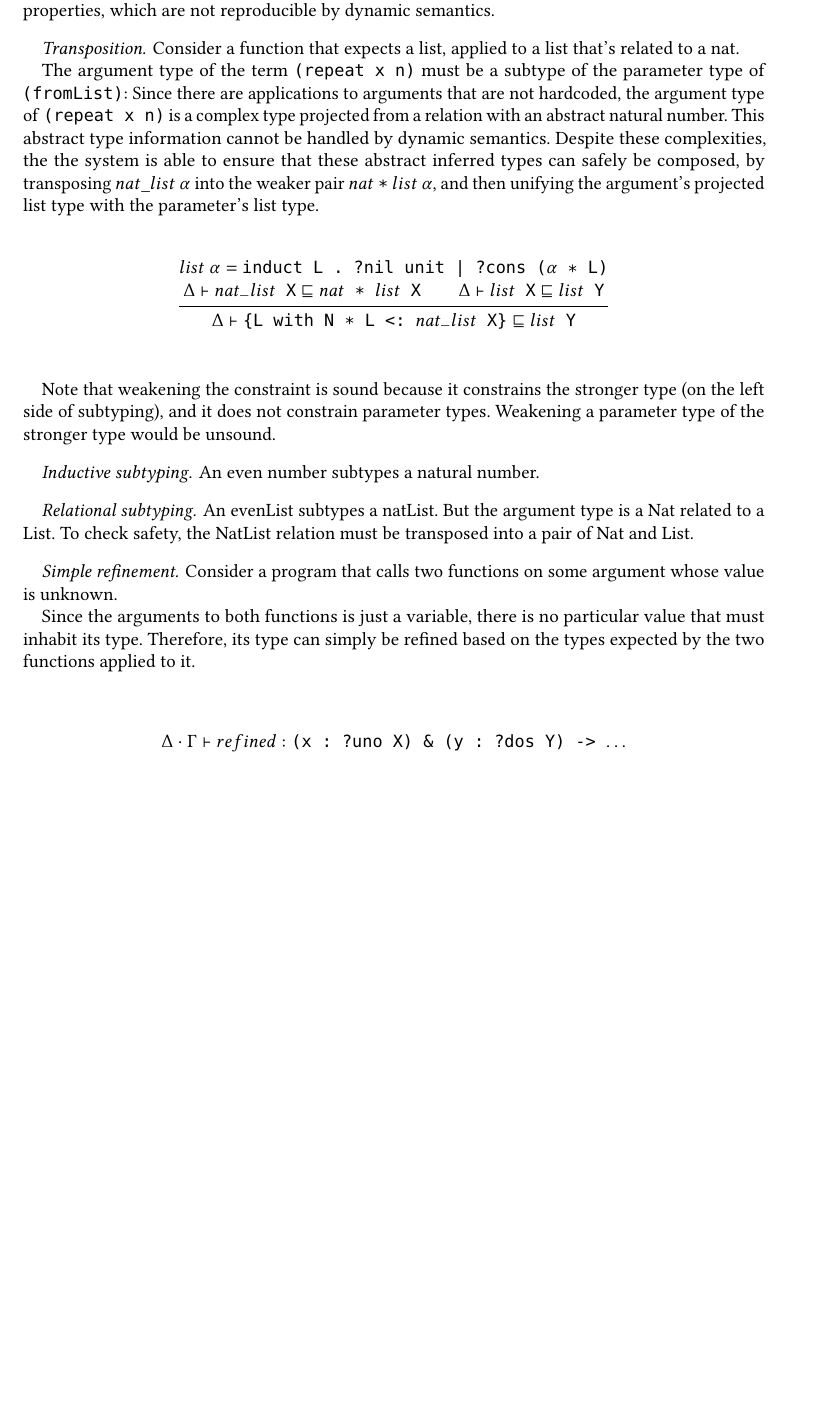
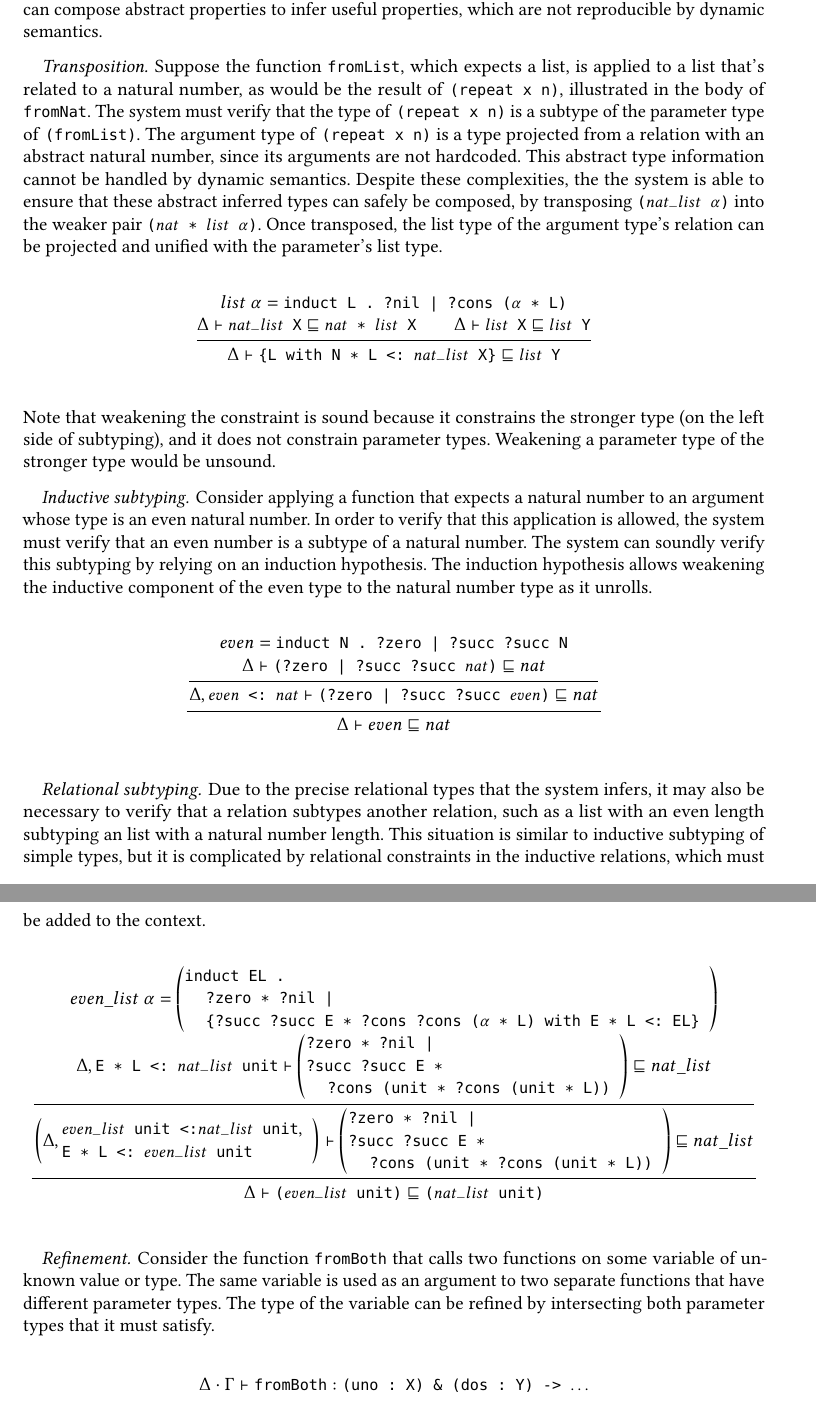
Before and after one commit to resin-studio/slim, a LaTeX paper (paper/relationaltypes.tex): part of page 4 of 6 before the commit and two parts of pages 4 and 5 of 7 after it, the two joined at a grey line, cut so that both start at the same text, the shorter picture padded with empty space. Compiled offline with pdfLaTeX.

Commit message:
update examples in paper

```diff
--- a/paper/relationaltypes.tex
+++ b/paper/relationaltypes.tex
@@ -28,11 +28,12 @@
     % textcolor=blue,
     % keywordstyle=\color{blue},
     % keywordstyle=\text,
-    basicstyle=\ttfamily,
+    basicstyle=\ttfamily\small,
     % mathescape=true,
     % showspaces=false,
     % morekeywords={let, fix, in}
 }
+
 
 
 \title{Relational Type Inference}
@@ -241,56 +248,113 @@ Path selection and relational selection demonstrate that the declarative type la
 to perform evaluation. However, this simply reproduces the effect of the dynamic semantics,
 albeit in a declarative style. For types to be useful in practice, they need to offer ways to
 express properties with incomplete information.
+The next examples illustrate how the system can compose abstract properties to infer useful properties,
+which are not reproducible by dynamic semantics.
 
 
-\subsection{Practical Type Inference}
-Next we demonstrate how types representing abstract properties compose to produce useful properties,
-which are not reproducible by dynamic semantics.
-
-\paragraph{Transposition.} Consider a function that expects a list, applied to a list that's related to a nat.
-
-The argument type of the term \texttt{(repeat x n)} must be a subtype of the parameter type of \texttt{(fromList)}:
-Since there are applications to arguments that are not hardcoded,
-the argument type of \texttt{(repeat x n)} is a complex type projected from a relation
-with an abstract natural number.
+\paragraph{Transposition.} Suppose the function \code{fromList}, which expects a list,
+is applied to a list that's related to a natural number, as would be the result of \code{(repeat x n)},
+illustrated in the body of \code{fromNat}.
+The system must verify that the type of \code{(repeat x n)} is a subtype of the parameter type of \code{(fromList)}.
+The argument type of \code{(repeat x n)} is a type projected from a relation with an abstract natural number,
+since its arguments are not hardcoded.
 This abstract type information cannot be handled by dynamic semantics.
 Despite these complexities, the the system is able to ensure that these abstract inferred types
-can safely be composed, by transposing $nat\_list\ \alpha$ into the weaker pair $nat$ \texttt{*} $list\ \alpha$,
-and then unifying the argument's projected list type with the parameter's list type.
+can safely be composed, by transposing \code{($nat\_list\ \alpha$)} into the weaker pair \code{($nat$ * $list\ \alpha$)}.
+Once transposed, the list type of the argument type's relation can be projected and unified with the parameter's list type.
 \begin{mathpar}
 \\
   \inferrule {
-    list\ \alpha = \texttt{induct L . ?nil unit | ?cons (} \alpha \texttt{ * L)}
+    list\ \alpha = \code{induct L . ?nil | ?cons ($\alpha$ * L)}
     \\\\
-    \Delta \vdash \texttt{$nat\_list$\ X} \sqsubseteq \texttt{$nat$ * $list$\ X}
+    \Delta \vdash \code{$nat\_list$\ X} \sqsubseteq \code{$nat$ * $list$\ X}
     \\
-    \Delta \vdash \texttt{$list$\ X} \sqsubseteq \texttt{$list$ Y}
+    \Delta \vdash \code{$list$\ X} \sqsubseteq \code{$list$ Y}
   } {
-    \Delta \vdash \texttt{\{L with N * L <: $nat\_list$\ X\}} \sqsubseteq \texttt{$list$ Y}
+    \Delta \vdash \code{\{L with N * L <: $nat\_list$\ X\}} \sqsubseteq \code{$list$ Y}
+  }
+\\
+\end{mathpar}
+Note that weakening the constraint is sound because it constrains the stronger type (on the left side of subtyping),
+and it does not constrain parameter types. Weakening a parameter type of the stronger type would be unsound.
+
+
+\paragraph{Inductive subtyping.}
+Consider applying a function that expects a natural number to an argument whose type is an even natural number.
+In order to verify that this application is allowed, the system must verify that an even number is
+a subtype of a natural number. The system can soundly verify this subtyping by relying on an induction hypothesis.
+The induction hypothesis allows weakening the inductive component of the even type to the natural number type as it unrolls.
+\begin{mathpar}
+\\
+  \inferrule {
+    \inferrule {
+      even = \code{induct N . ?zero | ?succ ?succ N}
+      \\\\
+      \Delta \vdash \code{(?zero | ?succ ?succ $nat$)} \sqsubseteq nat
+    } {
+      \Delta, \code{$even$ <: $nat$}  \vdash \code{(?zero | ?succ ?succ $even$)} \sqsubseteq nat
+    }
+  } {
+    \Delta \vdash even \sqsubseteq nat
   }
 \\
 \end{mathpar}
 
-Note that weakening the constraint is sound because it constrains the stronger type (on the left side of subtyping),
-and it does not constrain parameter types. Weakening a parameter type of the stronger type would be unsound.
-
-
-\paragraph{Inductive subtyping.} An even number subtypes a natural number.
-
-\paragraph{Relational subtyping.} An evenList subtypes a natList.
-But the argument type is a Nat related to a List.
-To check safety, the NatList relation must be transposed into a pair of Nat and List.
-
-\paragraph{Simple refinement.}
-Consider a program that calls two functions on some argument whose value is unknown.
-
-Since the arguments to both functions is just a variable, there is no particular value that must inhabit its type.
-Therefore, its type can simply be refined based on the types expected by the two functions applied to it.
-
+\paragraph{Relational subtyping.} Due to the precise relational types that the system infers,
+it may also be necessary to verify that a relation subtypes another relation,
+such as a list with an even length subtyping an list with a natural number length.
+This situation is similar to inductive subtyping of simple types, but it is complicated
+by relational constraints in the inductive relations, which must be added to the context.
 \begin{mathpar}
 \\
-  \inferrule {} {
-    \Delta \cdot \Gamma \vdash refined : \texttt{(x : ?uno X) \& (y : ?dos Y) -> $\hdots$}
+  \inferrule {
+    \inferrule {
+      even\_list\ \alpha =
+      \left(
+      \begin{array}[]{@{} l}
+          \code{induct EL .}
+          \arcr
+          \hspace{4mm} \code{?zero * ?nil |}
+          \arcr
+          \hspace{4mm} \code{\{?succ ?succ E * ?cons ?cons ($\alpha$ * L) with E * L <: EL\}}
+      \end{array}
+      \right)
+      \\\\
+      \Delta, \code{E * L <: $nat\_list$ unit} \vdash
+      \left(
+      \begin{array}[]{@{} l}
+        \code{?zero * ?nil |}
+        \arcr
+        \code{?succ ?succ E * }
+        \arcr
+        \hspace{4mm}\code{?cons (unit * ?cons (unit * L))}
+      \end{array}
+      \right)
+      \sqsubseteq nat\_list
+    } {
+      \left(
+      \Delta,
+      \begin{array}[]{@{} l}
+        \code{$even\_list$ unit <:$nat\_list$ unit},
+        \arcr
+        \code{E * L <: $even\_list$ unit}
+      \end{array}
+      \right)
+      \vdash
+      \left(
+      \begin{array}[]{@{} l}
+        \code{?zero * ?nil |}
+        \arcr
+        \code{?succ ?succ E * }
+        \arcr
+        \hspace{4mm}\code{?cons (unit * ?cons (unit * L))}
+      \end{array}
+      \right)
+      \sqsubseteq nat\_list
+      % \\\\
+    }
+  } {
+    \Delta \vdash \code{($even\_list$ unit)} \sqsubseteq \code{($nat\_list$ unit)}
   }
 \\
 \end{mathpar}
@@ -300,2 +363,12 @@ Therefore, its type can simply be refined based on the types expected by the two
 
-The program $max$ must satisfy the property that the result is greater or equal to each of the inputs.
+\paragraph{Refinement.}
+Consider the function \code{fromBoth} that calls two functions on some variable of unknown value or type.
+The same variable is used as an argument to two separate functions that have different parameter types.
+The type of the variable can be refined by intersecting both parameter types that it must satisfy.
+\begin{mathpar}
+\\
+  \inferrule {} {
+    \Delta \cdot \Gamma \vdash \code{fromBoth} : \code{(uno : X) \& (dos : Y) -> $\hdots$}
+  }
+\\
+\end{mathpar}
```
Also changed, not shown: paper/relationaltypes.tex (95 more changed lines).
